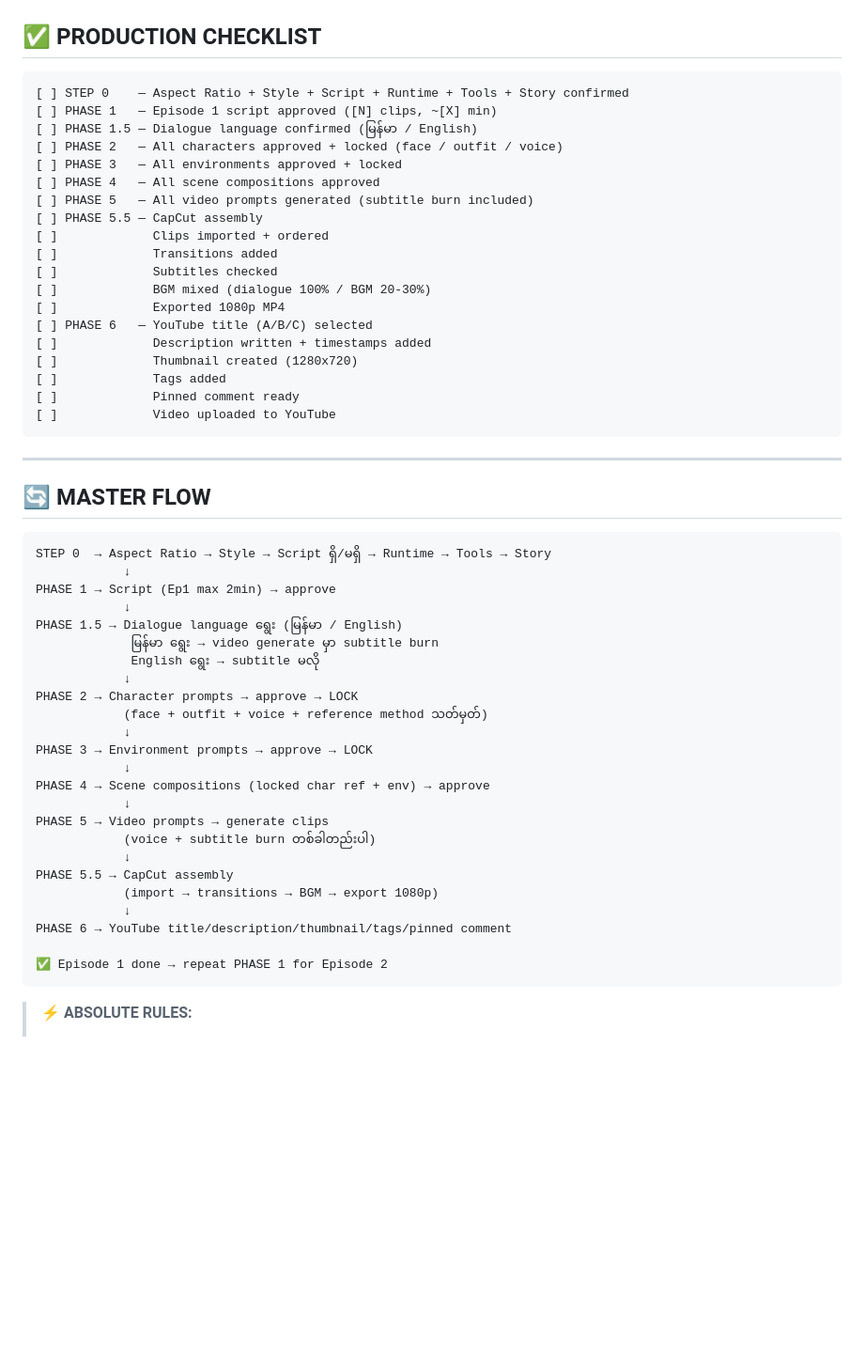
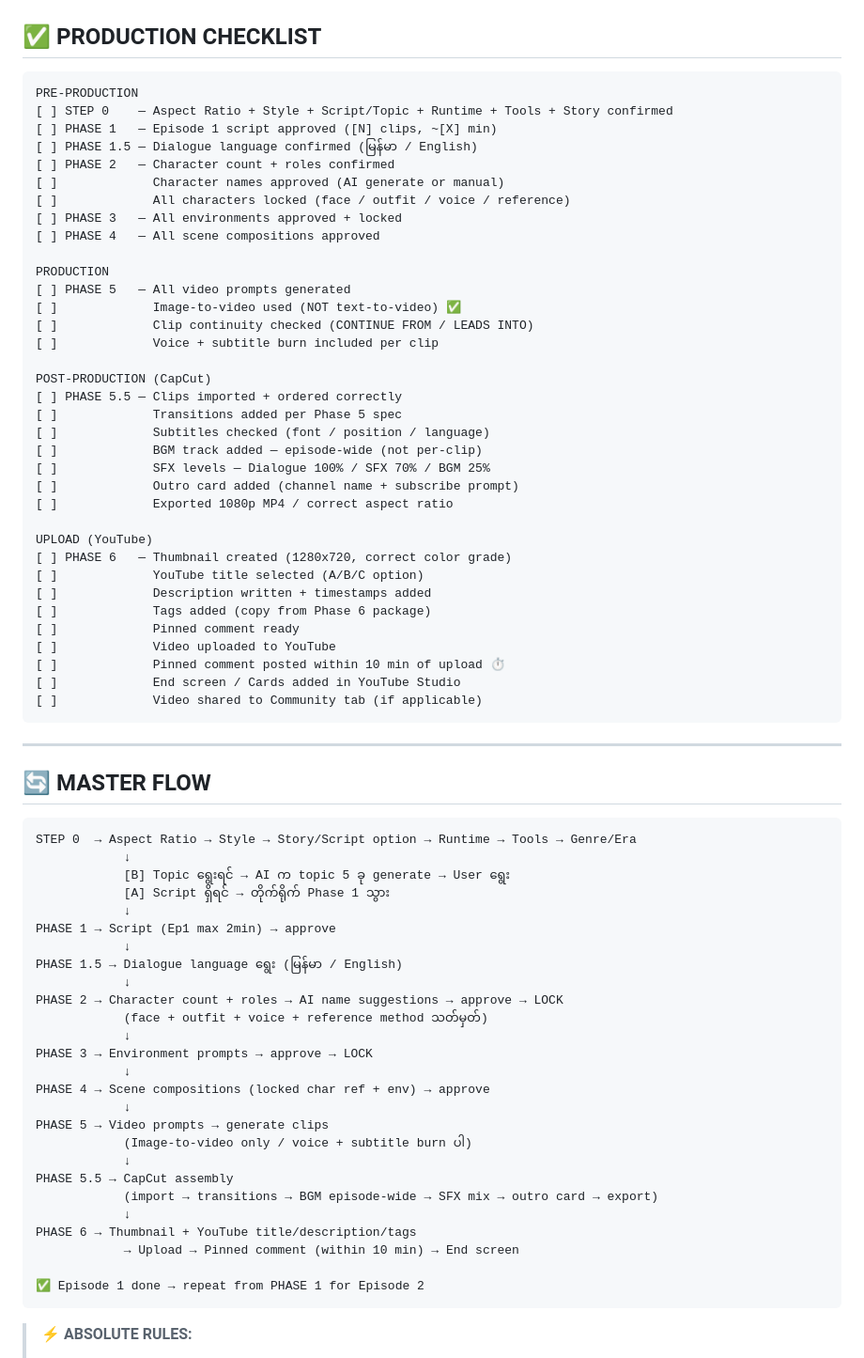
Before and after one commit to leolwin5-cpu/leoo-studio, a Markdown page: WORKFLOW.md, the part around one of its changes. Shown at 94% size. Drawn GitHub-style; blank space fills up the shorter version.

Commit message:
Upgrade: topic generator option, role-based character naming, detailed production checklist

````diff
--- a/WORKFLOW.md
+++ b/WORKFLOW.md
@@ -899,25 +935,41 @@ Episode [N+1] — [day] မှာ ထွက်မည် — 🔔 နှိပ်
 ## ✅ PRODUCTION CHECKLIST
 
 ```
-[ ] STEP 0    — Aspect Ratio + Style + Script + Runtime + Tools + Story confirmed
+PRE-PRODUCTION
+[ ] STEP 0    — Aspect Ratio + Style + Script/Topic + Runtime + Tools + Story confirmed
 [ ] PHASE 1   — Episode 1 script approved ([N] clips, ~[X] min)
 [ ] PHASE 1.5 — Dialogue language confirmed (မြန်မာ / English)
-[ ] PHASE 2   — All characters approved + locked (face / outfit / voice)
+[ ] PHASE 2   — Character count + roles confirmed
+[ ]             Character names approved (AI generate or manual)
+[ ]             All characters locked (face / outfit / voice / reference)
 [ ] PHASE 3   — All environments approved + locked
 [ ] PHASE 4   — All scene compositions approved
-[ ] PHASE 5   — All video prompts generated (subtitle burn included)
-[ ] PHASE 5.5 — CapCut assembly
-[ ]             Clips imported + ordered
-[ ]             Transitions added
-[ ]             Subtitles checked
-[ ]             BGM mixed (dialogue 100% / BGM 20-30%)
-[ ]             Exported 1080p MP4
-[ ] PHASE 6   — YouTube title (A/B/C) selected
+
+PRODUCTION
+[ ] PHASE 5   — All video prompts generated
+[ ]             Image-to-video used (NOT text-to-video) ✅
+[ ]             Clip continuity checked (CONTINUE FROM / LEADS INTO)
+[ ]             Voice + subtitle burn included per clip
+
+POST-PRODUCTION (CapCut)
+[ ] PHASE 5.5 — Clips imported + ordered correctly
+[ ]             Transitions added per Phase 5 spec
+[ ]             Subtitles checked (font / position / language)
+[ ]             BGM track added — episode-wide (not per-clip)
+[ ]             SFX levels — Dialogue 100% / SFX 70% / BGM 25%
+[ ]             Outro card added (channel name + subscribe prompt)
+[ ]             Exported 1080p MP4 / correct aspect ratio
+
+UPLOAD (YouTube)
+[ ] PHASE 6   — Thumbnail created (1280x720, correct color grade)
+[ ]             YouTube title selected (A/B/C option)
 [ ]             Description written + timestamps added
-[ ]             Thumbnail created (1280x720)
-[ ]             Tags added
+[ ]             Tags added (copy from Phase 6 package)
 [ ]             Pinned comment ready
 [ ]             Video uploaded to YouTube
+[ ]             Pinned comment posted within 10 min of upload ⏱️
+[ ]             End screen / Cards added in YouTube Studio
+[ ]             Video shared to Community tab (if applicable)
 ```
 
 ---
@@ -925,15 +977,16 @@ Episode [N+1] — [day] မှာ ထွက်မည် — 🔔 နှိပ်
 ## 🔄 MASTER FLOW
 
 ```
-STEP 0  → Aspect Ratio → Style → Script ရှိ/မရှိ → Runtime → Tools → Story
+STEP 0  → Aspect Ratio → Style → Story/Script option → Runtime → Tools → Genre/Era
+            ↓
+            [B] Topic ရွေးရင် → AI က topic 5 ခု generate → User ရွေး
+            [A] Script ရှိရင် → တိုက်ရိုက် Phase 1 သွား
             ↓
 PHASE 1 → Script (Ep1 max 2min) → approve
             ↓
 PHASE 1.5 → Dialogue language ရွေး (မြန်မာ / English)
-             မြန်မာ ရွေး → video generate မှာ subtitle burn
-             English ရွေး → subtitle မလို
             ↓
-PHASE 2 → Character prompts → approve → LOCK
+PHASE 2 → Character count + roles → AI name suggestions → approve → LOCK
             (face + outfit + voice + reference method သတ်မှတ်)
             ↓
 PHASE 3 → Environment prompts → approve → LOCK
@@ -941,14 +994,15 @@ PHASE 3 → Environment prompts → approve → LOCK
 PHASE 4 → Scene compositions (locked char ref + env) → approve
             ↓
 PHASE 5 → Video prompts → generate clips
-            (voice + subtitle burn တစ်ခါတည်းပါ)
+            (Image-to-video only / voice + subtitle burn ပါ)
             ↓
 PHASE 5.5 → CapCut assembly
-            (import → transitions → BGM → export 1080p)
+            (import → transitions → BGM episode-wide → SFX mix → outro card → export)
             ↓
-PHASE 6 → YouTube title/description/thumbnail/tags/pinned comment
+PHASE 6 → Thumbnail + YouTube title/description/tags
+            → Upload → Pinned comment (within 10 min) → End screen
 
-✅ Episode 1 done → repeat PHASE 1 for Episode 2
+✅ Episode 1 done → repeat from PHASE 1 for Episode 2
 ```
 
 > ⚡ **ABSOLUTE RULES:**
````
Also changed, not shown: other parts of WORKFLOW.md (+41 -5 lines).
